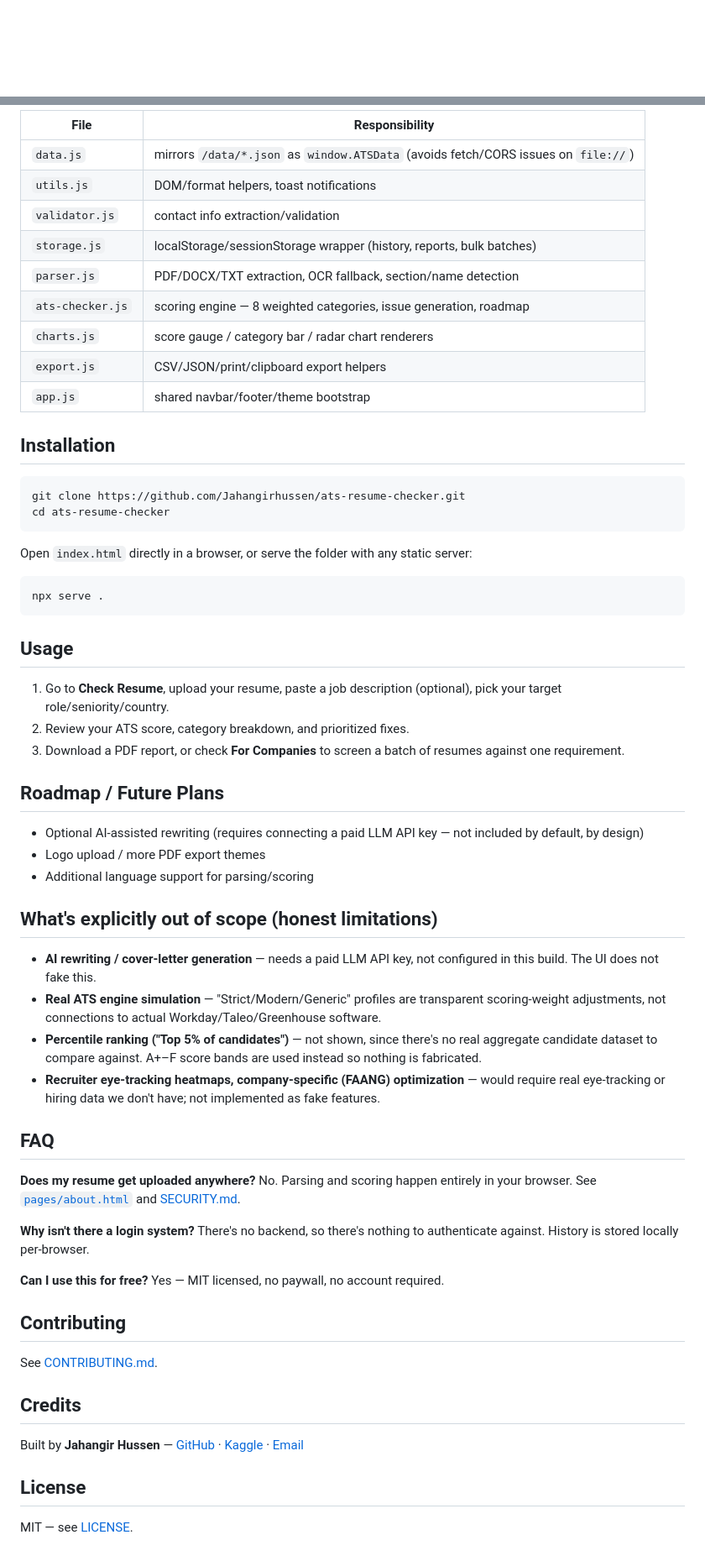
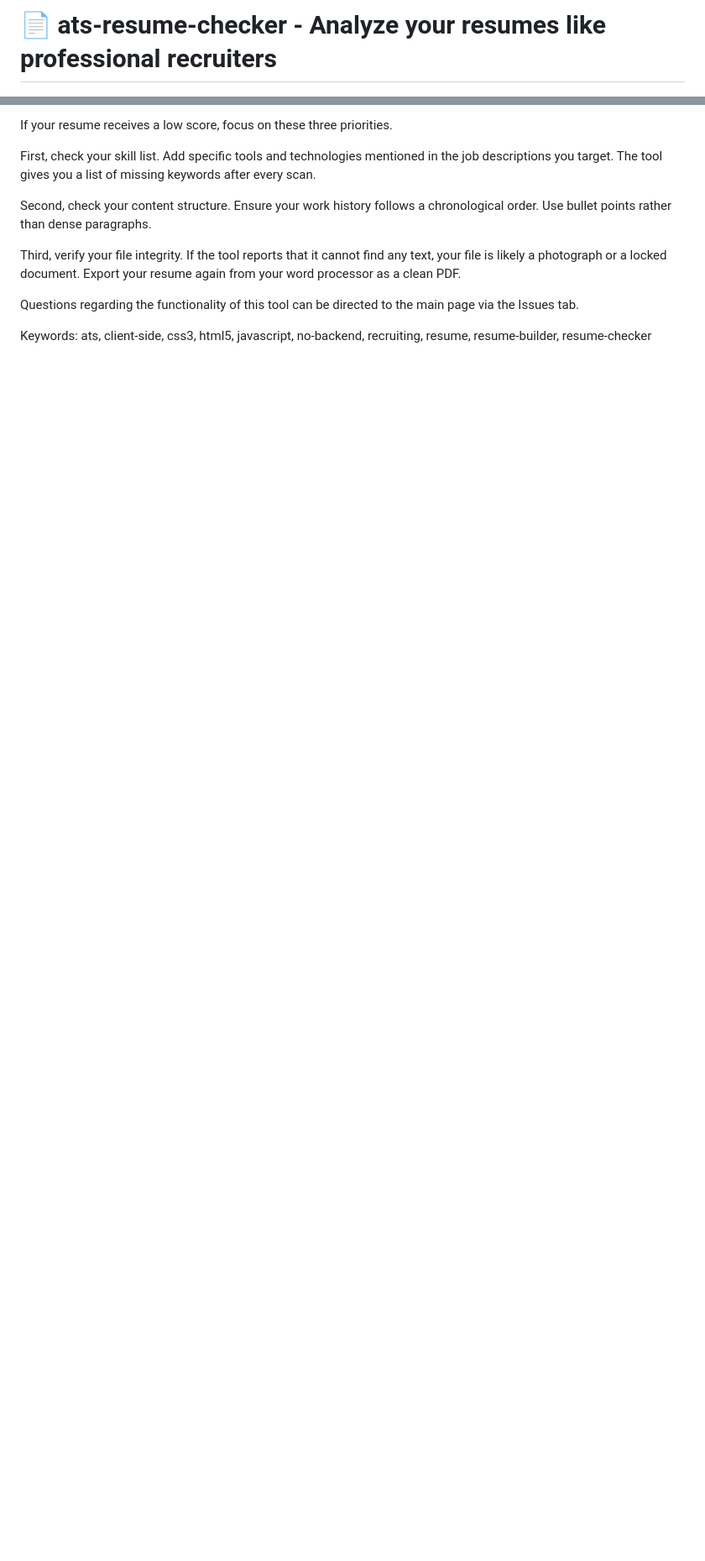
Before and after one commit to nunziopostdoctoral988/ats-resume-checker, a Markdown page: README.md, 2 parts joined by grey strips. Shown at 84% size. GitHub-like rendering; blank space fills up the shorter version.

Commit message:
Initial release: ATS Resume Checker v1.0.0

````diff
--- a/README.md
+++ b/README.md
@@ -1,2 +1,2 @@
-<div align="center">
+# 📄 ats-resume-checker - Analyze your resumes like professional recruiters
 
@@ -75,67 +69,12 @@ data/                  source-of-truth JSON (job roles, skills, action verbs, ke
 
-| File | Responsibility |
-|---|---|
-| `data.js` | mirrors `/data/*.json` as `window.ATSData` (avoids fetch/CORS issues on `file://`) |
-| `utils.js` | DOM/format helpers, toast notifications |
-| `validator.js` | contact info extraction/validation |
-| `storage.js` | localStorage/sessionStorage wrapper (history, reports, bulk batches) |
-| `parser.js` | PDF/DOCX/TXT extraction, OCR fallback, section/name detection |
-| `ats-checker.js` | scoring engine — 8 weighted categories, issue generation, roadmap |
-| `charts.js` | score gauge / category bar / radar chart renderers |
-| `export.js` | CSV/JSON/print/clipboard export helpers |
-| `app.js` | shared navbar/footer/theme bootstrap |
+If your resume receives a low score, focus on these three priorities.
 
-## Installation
+First, check your skill list. Add specific tools and technologies mentioned in the job descriptions you target. The tool gives you a list of missing keywords after every scan.
 
-```bash
-git clone https://github.com/Jahangirhussen/ats-resume-checker.git
-cd ats-resume-checker
-```
+Second, check your content structure. Ensure your work history follows a chronological order. Use bullet points rather than dense paragraphs.
 
-Open `index.html` directly in a browser, or serve the folder with any static server:
+Third, verify your file integrity. If the tool reports that it cannot find any text, your file is likely a photograph or a locked document. Export your resume again from your word processor as a clean PDF.
 
-```bash
-npx serve .
-```
+Questions regarding the functionality of this tool can be directed to the main page via the Issues tab.
 
-## Usage
-
-1. Go to **Check Resume**, upload your resume, paste a job description (optional), pick your target role/seniority/country.
-2. Review your ATS score, category breakdown, and prioritized fixes.
-3. Download a PDF report, or check **For Companies** to screen a batch of resumes against one requirement.
-
-## Roadmap / Future Plans
-
-- Optional AI-assisted rewriting (requires connecting a paid LLM API key — not included by default, by design)
-- Logo upload / more PDF export themes
-- Additional language support for parsing/scoring
-
-## What's explicitly out of scope (honest limitations)
-
-- **AI rewriting / cover-letter generation** — needs a paid LLM API key, not configured in this build. The UI does not fake this.
-- **Real ATS engine simulation** — "Strict/Modern/Generic" profiles are transparent scoring-weight adjustments, not connections to actual Workday/Taleo/Greenhouse software.
-- **Percentile ranking ("Top 5% of candidates")** — not shown, since there's no real aggregate candidate dataset to compare against. A+–F score bands are used instead so nothing is fabricated.
-- **Recruiter eye-tracking heatmaps, company-specific (FAANG) optimization** — would require real eye-tracking or hiring data we don't have; not implemented as fake features.
-
-## FAQ
-
-**Does my resume get uploaded anywhere?**
-No. Parsing and scoring happen entirely in your browser. See [`pages/about.html`](pages/about.html) and [SECURITY.md](SECURITY.md).
-
-**Why isn't there a login system?**
-There's no backend, so there's nothing to authenticate against. History is stored locally per-browser.
-
-**Can I use this for free?**
-Yes — MIT licensed, no paywall, no account required.
-
-## Contributing
-
-See [CONTRIBUTING.md](CONTRIBUTING.md).
-
-## Credits
-
-Built by **Jahangir Hussen** — [GitHub](https://github.com/Jahangirhussen) · [Kaggle](https://www.kaggle.com/Jahangirhussen) · [Email](mailto:jahangirhussen.programmer@gmail.com)
-
-## License
-
-MIT — see [LICENSE](LICENSE).
+Keywords: ats, client-side, css3, html5, javascript, no-backend, recruiting, resume, resume-builder, resume-checker
````
Also changed, not shown: other parts of README.md (+44 -50 lines).
